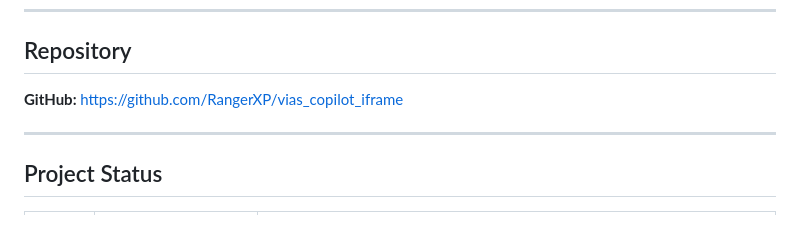
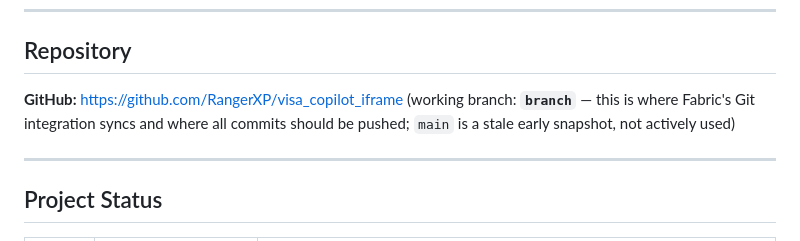
Before and after one commit to RangerXP/vias_copilot_iframe, a Markdown page: README.md, the part around the change. GitHub-like rendering.

Commit message:
docs: fix stale branch reference (Fabric syncs to 'branch', not 'main') and repo URL typo

```diff
--- a/README.md
+++ b/README.md
@@ -91,7 +91,7 @@ The local dev server proves out the architecture before any cloud deployment.
 
 ## Repository
 
-**GitHub:** https://github.com/RangerXP/vias_copilot_iframe
+**GitHub:** https://github.com/RangerXP/visa_copilot_iframe (working branch: **`branch`** — this is where Fabric's Git integration syncs and where all commits should be pushed; `main` is a stale early snapshot, not actively used)
 
 ---
 
```
Also changed, not shown: docs/fabric_git_integration.md (+1 -1 lines).
